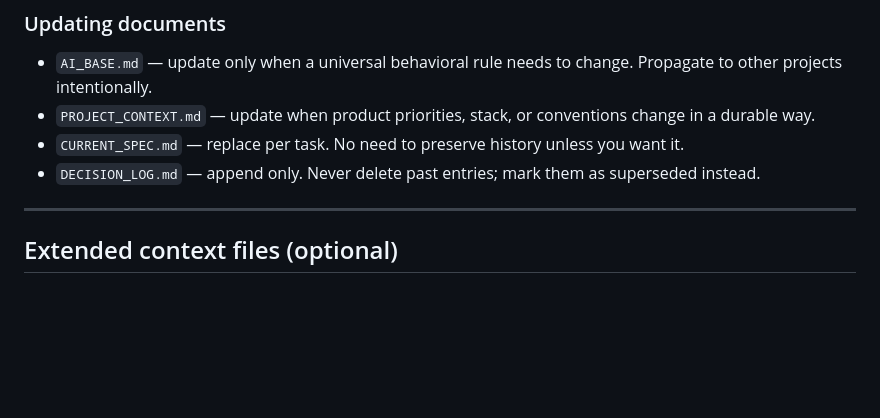
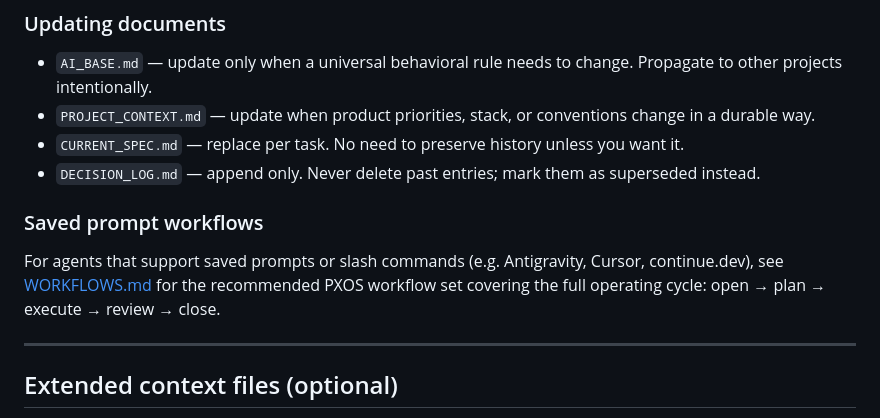
Before and after one commit to madebypx/PXOS, a Markdown page: README.md, the part around the change. Rendered like a GitHub page; blank space fills up the shorter version.

Commit message:
docs: add WORKFLOWS.md and reference it in README

```diff
--- a/README.md
+++ b/README.md
@@ -128,6 +128,10 @@ Load documents based on what the session requires:
 - `CURRENT_SPEC.md` — replace per task. No need to preserve history unless you want it.
 - `DECISION_LOG.md` — append only. Never delete past entries; mark them as superseded instead.
 
+### Saved prompt workflows
+
+For agents that support saved prompts or slash commands (e.g. Antigravity, Cursor, continue.dev), see [WORKFLOWS.md](./WORKFLOWS.md) for the recommended PXOS workflow set covering the full operating cycle: open → plan → execute → review → close.
+
 ---
 
 ## Extended context files (optional)
```
Also changed, not shown: WORKFLOWS.md (added, +110 -0 lines).
